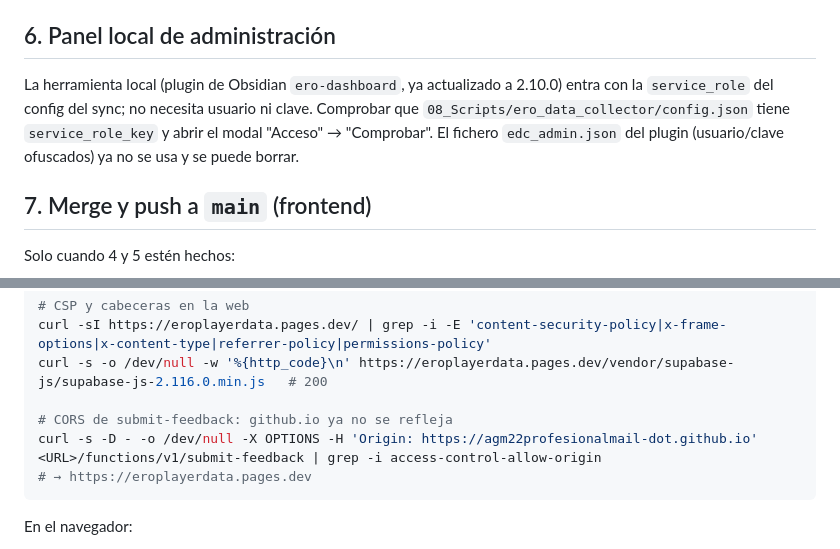
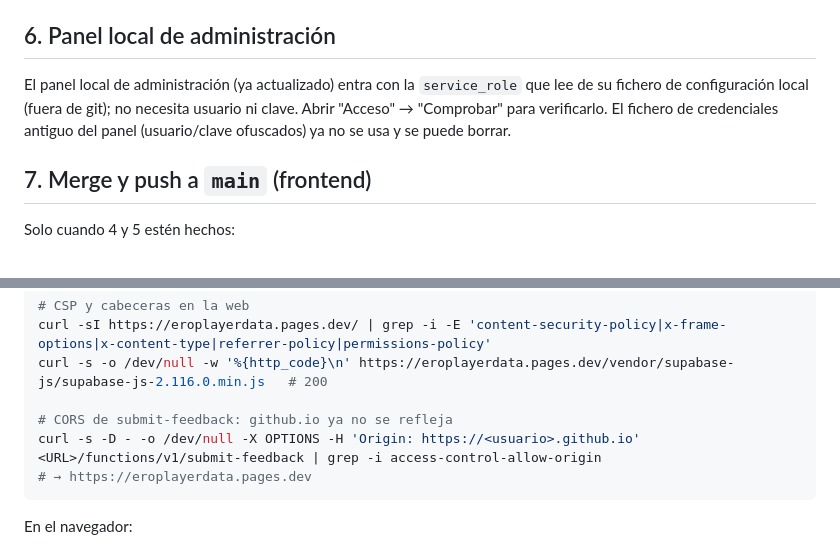
Before and after one commit to agm22profesionalmail-dot/ero-data-collector, a Markdown page: DEPLOY_20260927.md, 2 parts joined by grey strips. Rendered like a GitHub page.

Commit message:
docs: DEPLOY sin referencias a herramientas locales

````diff
--- a/DEPLOY_20260927.md
+++ b/DEPLOY_20260927.md
@@ -172,12 +172,11 @@ lo importa (el CLI incluye `_shared` automáticamente).
 
 ## 6. Panel local de administración
 
-La herramienta local (plugin de Obsidian `ero-dashboard`, ya actualizado a
-2.10.0) entra con la `service_role` del config del sync; no necesita usuario
-ni clave. Comprobar que `08_Scripts/ero_data_collector/config.json` tiene
-`service_role_key` y abrir el modal "Acceso" → "Comprobar". El fichero
-`edc_admin.json` del plugin (usuario/clave ofuscados) ya no se usa y se puede
-borrar.
+El panel local de administración (ya actualizado) entra con la
+`service_role` que lee de su fichero de configuración local (fuera de git);
+no necesita usuario ni clave. Abrir "Acceso" → "Comprobar" para verificarlo.
+El fichero de credenciales antiguo del panel (usuario/clave ofuscados) ya no
+se usa y se puede borrar.
 
 ## 7. Merge y push a `main` (frontend)
 
@@ -220,7 +219,7 @@ curl -sI https://eroplayerdata.pages.dev/ | grep -i -E 'content-security-policy|
 curl -s -o /dev/null -w '%{http_code}\n' https://eroplayerdata.pages.dev/vendor/supabase-js/supabase-js-2.116.0.min.js   # 200
 
 # CORS de submit-feedback: github.io ya no se refleja
-curl -s -D - -o /dev/null -X OPTIONS -H 'Origin: https://agm22profesionalmail-dot.github.io' <URL>/functions/v1/submit-feedback | grep -i access-control-allow-origin
+curl -s -D - -o /dev/null -X OPTIONS -H 'Origin: https://<usuario>.github.io' <URL>/functions/v1/submit-feedback | grep -i access-control-allow-origin
 # → https://eroplayerdata.pages.dev
 ```
 
````
